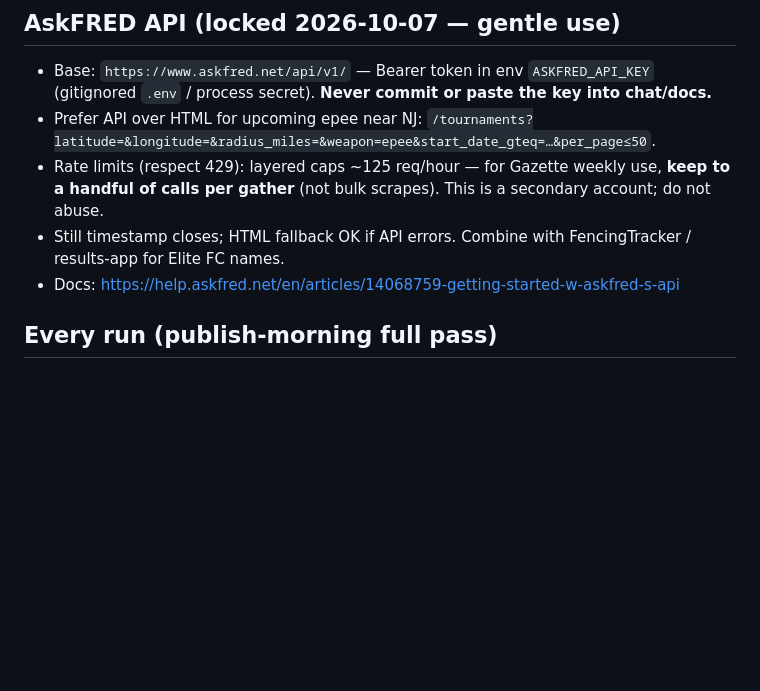
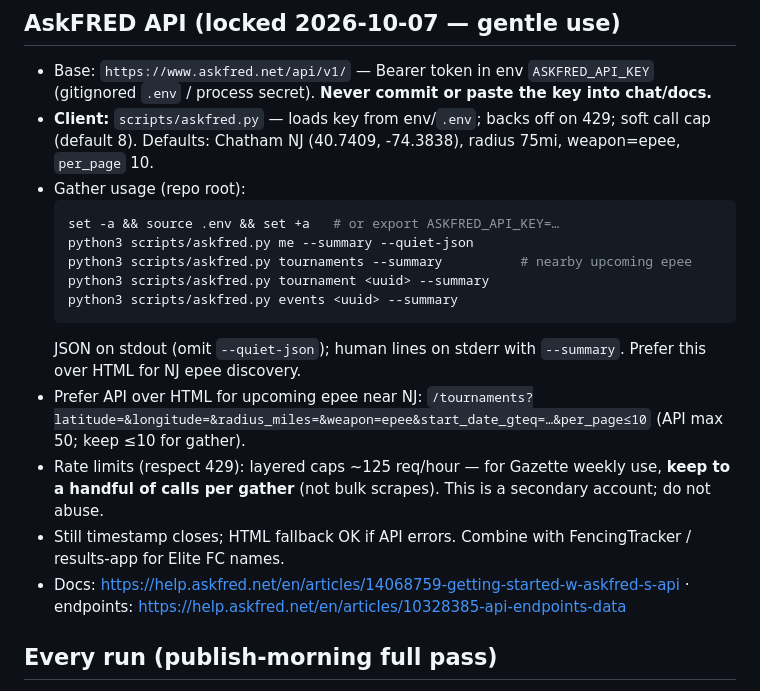
Before and after one commit to Remco28/fencing-newspaper, a Markdown page: SOURCES.md, the part around the change. Rendered like a GitHub page; blank space fills up the shorter version.

````diff
--- a/SOURCES.md
+++ b/SOURCES.md
@@ -17,10 +17,20 @@ Keep all checklists below; do not delete sources when editing cadence.
 
 ## AskFRED API (locked 2026-10-07 — gentle use)
 - Base: `https://www.askfred.net/api/v1/` — Bearer token in env `ASKFRED_API_KEY` (gitignored `.env` / process secret). **Never commit or paste the key into chat/docs.**
-- Prefer API over HTML for upcoming epee near NJ: `/tournaments?latitude=&longitude=&radius_miles=&weapon=epee&start_date_gteq=…&per_page≤50`.
+- **Client:** `scripts/askfred.py` — loads key from env/`.env`; backs off on 429; soft call cap (default 8). Defaults: Chatham NJ (40.7409, -74.3838), radius 75mi, weapon=epee, `per_page` 10.
+- Gather usage (repo root):
+  ```bash
+  set -a && source .env && set +a   # or export ASKFRED_API_KEY=…
+  python3 scripts/askfred.py me --summary --quiet-json
+  python3 scripts/askfred.py tournaments --summary          # nearby upcoming epee
+  python3 scripts/askfred.py tournament <uuid> --summary
+  python3 scripts/askfred.py events <uuid> --summary
+  ```
+  JSON on stdout (omit `--quiet-json`); human lines on stderr with `--summary`. Prefer this over HTML for NJ epee discovery.
+- Prefer API over HTML for upcoming epee near NJ: `/tournaments?latitude=&longitude=&radius_miles=&weapon=epee&start_date_gteq=…&per_page≤10` (API max 50; keep ≤10 for gather).
 - Rate limits (respect 429): layered caps ~125 req/hour — for Gazette weekly use, **keep to a handful of calls per gather** (not bulk scrapes). This is a secondary account; do not abuse.
 - Still timestamp closes; HTML fallback OK if API errors. Combine with FencingTracker / results-app for Elite FC names.
-- Docs: https://help.askfred.net/en/articles/14068759-getting-started-w-askfred-s-api
+- Docs: https://help.askfred.net/en/articles/14068759-getting-started-w-askfred-s-api · endpoints: https://help.askfred.net/en/articles/10328385-api-endpoints-data
 
 ## Every run (publish-morning full pass)
 - [ ] FIE news: https://fie.org/news (+ epee event/result pages as needed)
````
Also changed, not shown: README.md (+2 -2 lines), scripts/README.md (added, +3 -0 lines).
